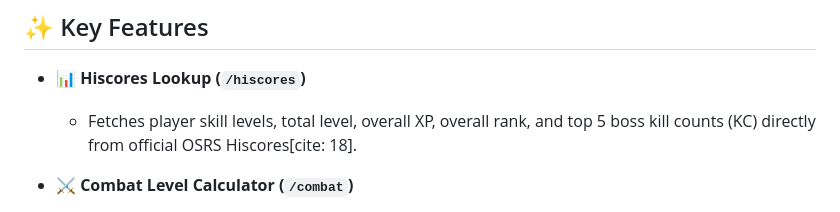
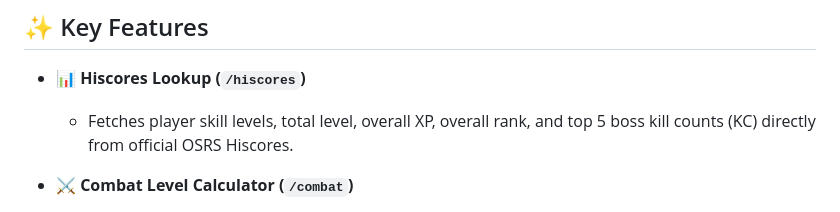
Before and after one commit to AbsentServices/osrs-bot, a Markdown page: README.md, the part around the change. GitHub-like rendering.

```diff
--- a/README.md
+++ b/README.md
@@ -7,7 +7,7 @@ A feature-rich, modular Old School RuneScape (OSRS) Discord bot built with **dis
 ## ✨ Key Features
 
 - **📊 Hiscores Lookup (`/hiscores`)**
-  - Fetches player skill levels, total level, overall XP, overall rank, and top 5 boss kill counts (KC) directly from official OSRS Hiscores[cite: 18].
+  - Fetches player skill levels, total level, overall XP, overall rank, and top 5 boss kill counts (KC) directly from official OSRS Hiscores.
 
 - **⚔️ Combat Level Calculator (`/combat`)**
   - Calculates precise OSRS combat levels based on Attack, Strength, Defence, Hitpoints, Prayer, Ranged, and Magic levels.
```
